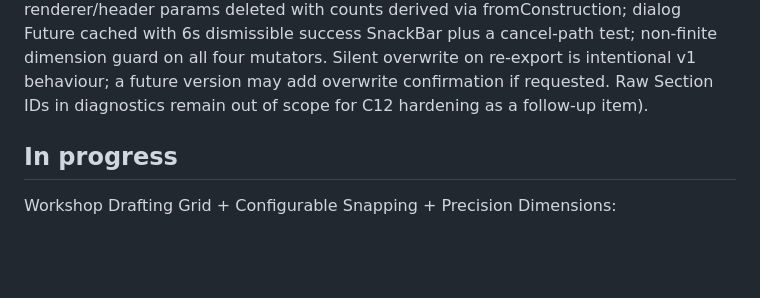
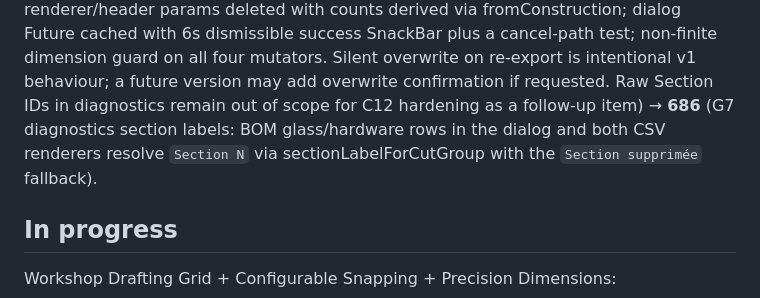
Before and after one commit to mul-ski/aluminium_designer, a Markdown page: ALUVIS_ROADMAP.md, the part around the change. Rendered like a GitHub page; blank space fills up the shorter version.

Commit message:
docs(roadmap): record G7 section-label fix in suite history (685 → 686)

```diff
--- a/ALUVIS_ROADMAP.md
+++ b/ALUVIS_ROADMAP.md
@@ -98,7 +98,10 @@ cancel-path test; non-finite dimension guard on all four
 mutators. Silent overwrite on re-export is intentional v1
 behaviour; a future version may add overwrite confirmation if
 requested. Raw Section IDs in diagnostics remain out of scope
-for C12 hardening as a follow-up item).
+for C12 hardening as a follow-up item) →
+**686** (G7 diagnostics section labels: BOM glass/hardware rows in
+the dialog and both CSV renderers resolve `Section N` via
+sectionLabelForCutGroup with the `Section supprimée` fallback).
 
 ## In progress
 
```
